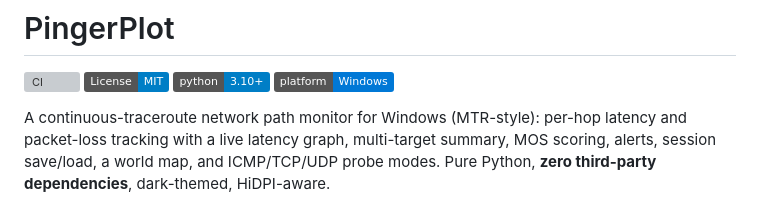
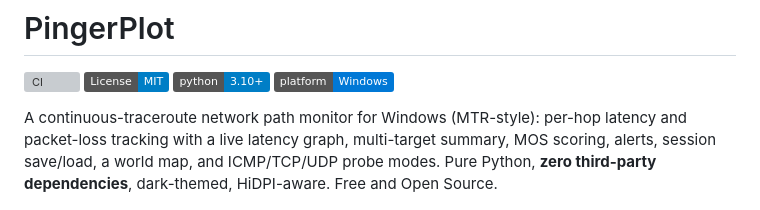
Before and after one commit to jamesccupps/PingerPlot, a Markdown page: README.md, the part around the change. Rendered like a GitHub page; badges without logos; grey boxes are pictures that could not be loaded.

```diff
--- a/README.md
+++ b/README.md
@@ -8,7 +8,7 @@
 A continuous-traceroute network path monitor for Windows (MTR-style): per-hop
 latency and packet-loss tracking with a live latency graph, multi-target summary,
 MOS scoring, alerts, session save/load, a world map, and ICMP/TCP/UDP probe modes.
-Pure Python, **zero third-party dependencies**, dark-themed, HiDPI-aware.
+Pure Python, **zero third-party dependencies**, dark-themed, HiDPI-aware. Free and Open Source.
 
 ![PingerPlot — dark theme, multi-target sidebar, hop table and latency graph](docs/screenshot.png)
 
```
